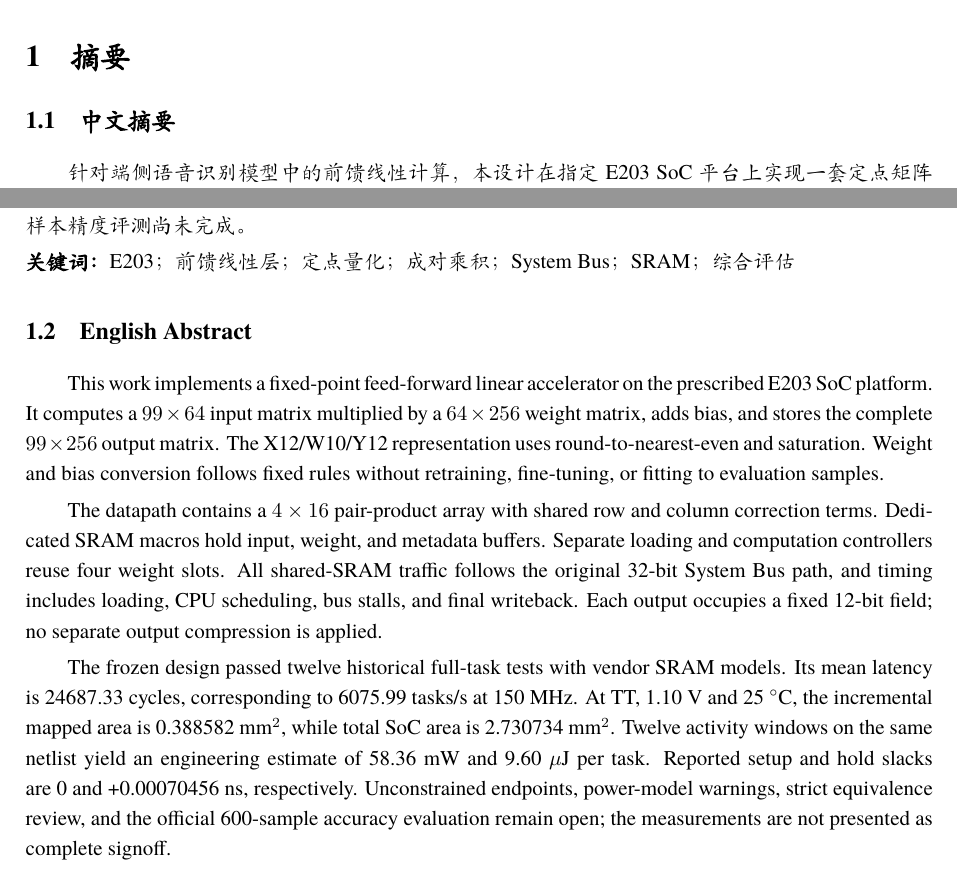
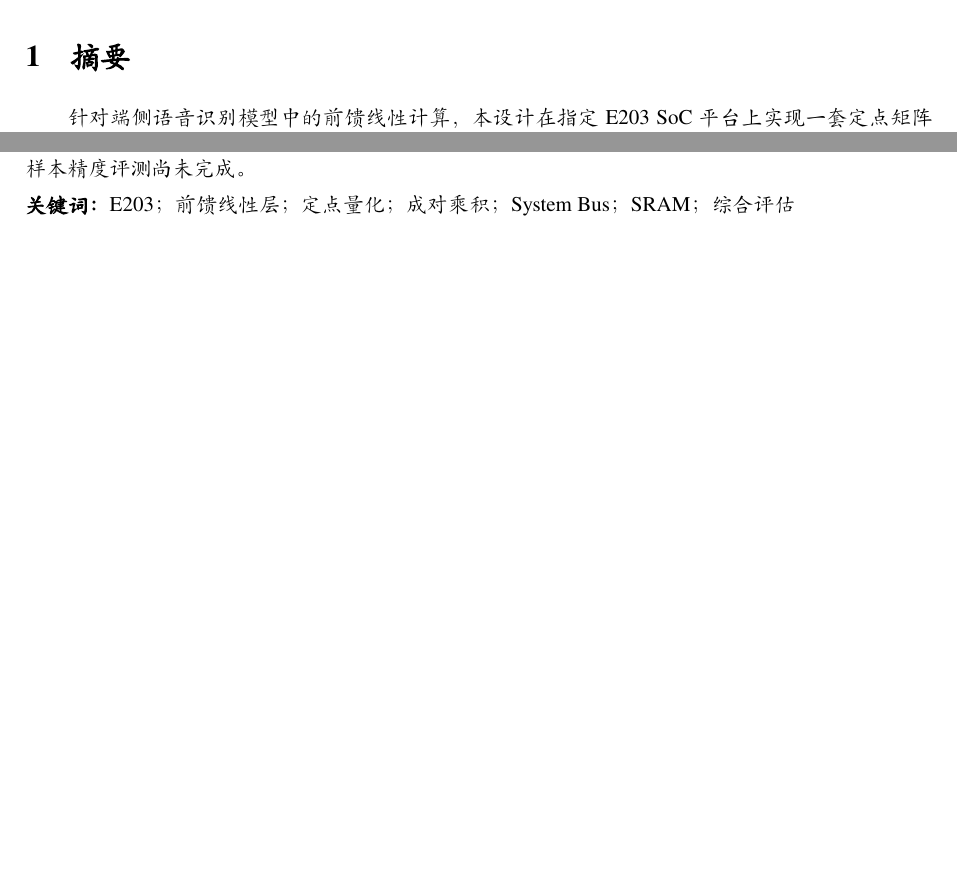
Before and after one commit to tom0r12/qiansaisheji, a LaTeX document (reports/q12_template_20261113/main.tex): two parts of page 5 of 22, joined at a grey line, cut so that both start at the same text, the shorter picture padded with empty space. Compiled offline with XeLaTeX.

Commit message:
Restore supplied cover and keep Chinese abstract only

```diff
--- a/reports/q12_template_20261113/main.tex
+++ b/reports/q12_template_20261113/main.tex
@@ -129,7 +129,6 @@ DC setup / hold & $0 / +0.00070456$ ns & 已报告路径非负；未约束端点
 \clearpage
 
 \section{摘要}
-\subsection{中文摘要}
 针对端侧语音识别模型中的前馈线性计算，本设计在指定 E203 SoC 平台上实现一套定点矩阵加速器。计算范围为 $99\times64$ 与 $64\times256$ 矩阵相乘并加偏置，结果为完整 $99\times256$ 矩阵。系统采用 X12/W10/Y12 数值配置，以最近偶数舍入、算术移位和饱和处理完成数值转换。权重和偏置的格式转换采用固定规则，不进行重训、微调或按评测样本拟合参数。
 
 计算阵列由 $4\times16$ 个成对乘积处理单元组成，利用行、列修正项复用减少矩阵计算中的乘法次数。输入、权重与元数据保存在指定 SRAM 宏构成的私有缓存中；装载控制与计算控制分离，权重通过四个槽位循环复用。DMA 保持原有 32 位 System Bus 访问通路，输入参数装载、CPU 调度、总线等待和完整结果写回均纳入任务窗口。输出使用每元素 12 位的固定数值格式，不再对结果进行独立压缩。
@@ -138,12 +137,6 @@ DC setup / hold & $0 / +0.00070456$ ns & 已报告路径非负；未约束端点
 
 \noindent\textbf{关键词：}E203；前馈线性层；定点量化；成对乘积；System Bus；SRAM；综合评估
 
-\subsection{English Abstract}
-This work implements a fixed-point feed-forward linear accelerator on the prescribed E203 SoC platform. It computes a $99\times64$ input matrix multiplied by a $64\times256$ weight matrix, adds bias, and stores the complete $99\times256$ output matrix. The X12/W10/Y12 representation uses round-to-nearest-even and saturation. Weight and bias conversion follows fixed rules without retraining, fine-tuning, or fitting to evaluation samples.
-
-The datapath contains a $4\times16$ pair-product array with shared row and column correction terms. Dedicated SRAM macros hold input, weight, and metadata buffers. Separate loading and computation controllers reuse four weight slots. All shared-SRAM traffic follows the original 32-bit System Bus path, and timing includes loading, CPU scheduling, bus stalls, and final writeback. Each output occupies a fixed 12-bit field; no separate output compression is applied.
-
-The frozen design passed twelve historical full-task tests with vendor SRAM models. Its mean latency is 24687.33 cycles, corresponding to 6075.99 tasks/s at 150 MHz. At TT, 1.10 V and 25 $^\circ$C, the incremental mapped area is 0.388582 mm$^2$, while total SoC area is 2.730734 mm$^2$. Twelve activity windows on the same netlist yield an engineering estimate of 58.36 mW and 9.60 $\mu$J per task. Reported setup and hold slacks are 0 and +0.00070456 ns, respectively. Unconstrained endpoints, power-model warnings, strict equivalence review, and the official 600-sample accuracy evaluation remain open; the measurements are not presented as complete signoff.
 \clearpage
 
 \section{设计平台与工具}
```
Also changed, not shown: reports/q12_template_20261113/README.md, reports/q12_template_20261113/assets/cover.pdf, reports/q12_template_20261113/qingyu_technical_report.pdf, 2 other files.
